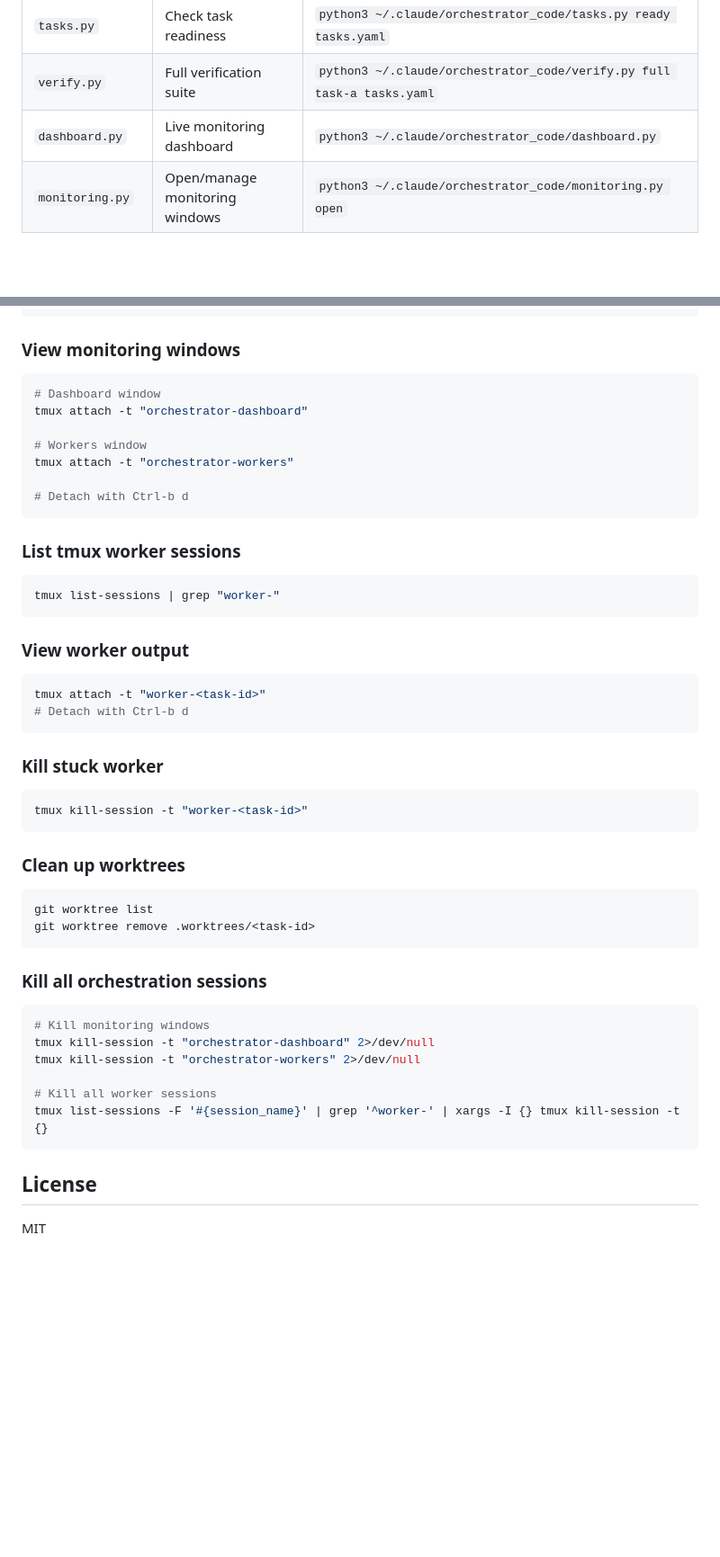
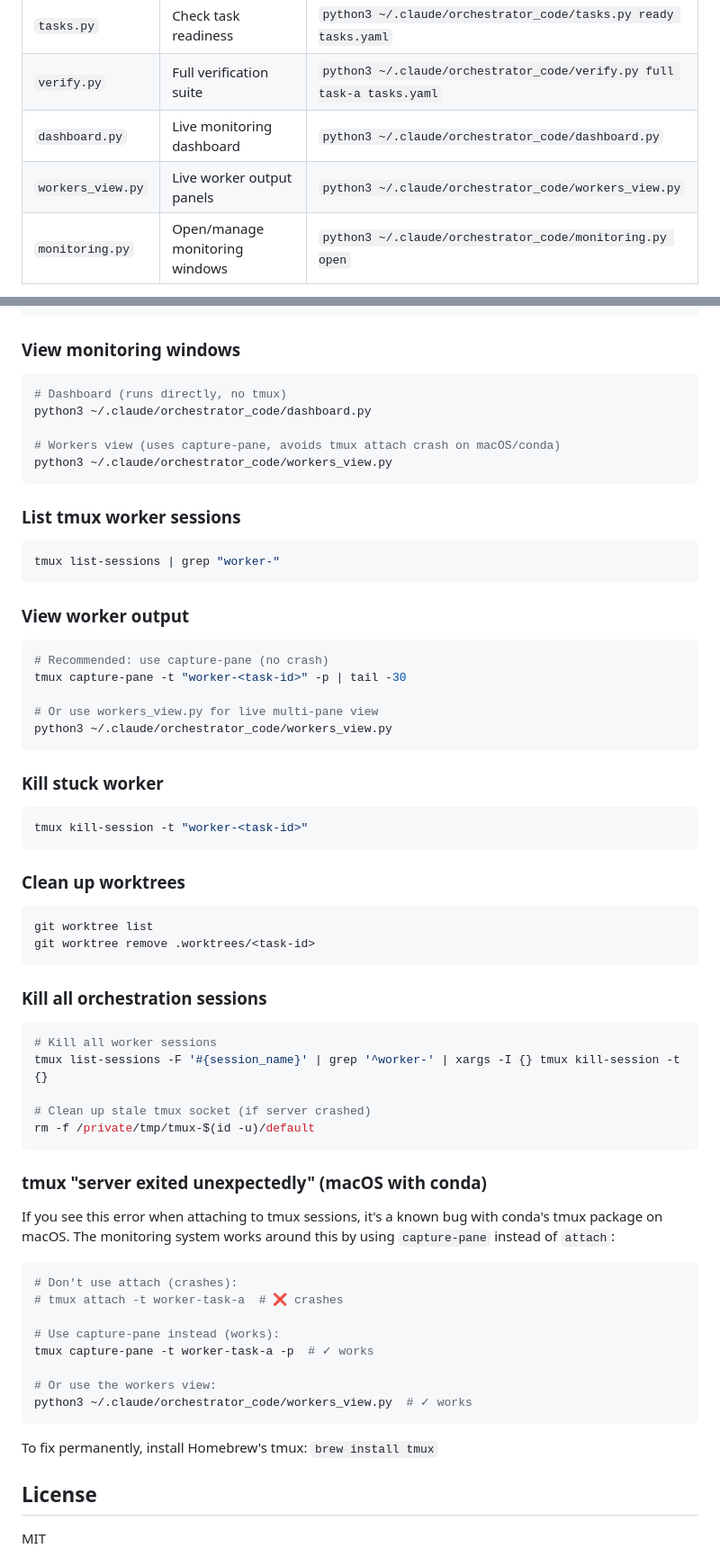
Before and after one commit to SynBioExplorer/Claude_Code_agentic_coding, a Markdown page: README.md, 2 parts joined by grey strips. Shown at 90% size. Rendered like a GitHub page; blank space fills up the shorter version.

````diff
--- a/README.md
+++ b/README.md
@@ -98,6 +98,7 @@ Standalone Python scripts in `~/.claude/orchestrator_code/`:
 | `tasks.py` | Check task readiness | `python3 ~/.claude/orchestrator_code/tasks.py ready tasks.yaml` |
 | `verify.py` | Full verification suite | `python3 ~/.claude/orchestrator_code/verify.py full task-a tasks.yaml` |
 | `dashboard.py` | Live monitoring dashboard | `python3 ~/.claude/orchestrator_code/dashboard.py` |
+| `workers_view.py` | Live worker output panels | `python3 ~/.claude/orchestrator_code/workers_view.py` |
 | `monitoring.py` | Open/manage monitoring windows | `python3 ~/.claude/orchestrator_code/monitoring.py open` |
 
 All scripts support `--json` for machine-readable output.
@@ -313,13 +362,11 @@ python3 ~/.claude/orchestrator_code/state.py status
 
 ### View monitoring windows
 ```bash
-# Dashboard window
-tmux attach -t "orchestrator-dashboard"
+# Dashboard (runs directly, no tmux)
+python3 ~/.claude/orchestrator_code/dashboard.py
 
-# Workers window
-tmux attach -t "orchestrator-workers"
-
-# Detach with Ctrl-b d
+# Workers view (uses capture-pane, avoids tmux attach crash on macOS/conda)
+python3 ~/.claude/orchestrator_code/workers_view.py
 ```
 
 ### List tmux worker sessions
@@ -329,8 +376,11 @@ tmux list-sessions | grep "worker-"
 
 ### View worker output
 ```bash
-tmux attach -t "worker-<task-id>"
-# Detach with Ctrl-b d
+# Recommended: use capture-pane (no crash)
+tmux capture-pane -t "worker-<task-id>" -p | tail -30
+
+# Or use workers_view.py for live multi-pane view
+python3 ~/.claude/orchestrator_code/workers_view.py
 ```
 
 ### Kill stuck worker
@@ -346,13 +396,29 @@ git worktree remove .worktrees/<task-id>
 
 ### Kill all orchestration sessions
 ```bash
-# Kill monitoring windows
-tmux kill-session -t "orchestrator-dashboard" 2>/dev/null
-tmux kill-session -t "orchestrator-workers" 2>/dev/null
-
 # Kill all worker sessions
 tmux list-sessions -F '#{session_name}' | grep '^worker-' | xargs -I {} tmux kill-session -t {}
+
+# Clean up stale tmux socket (if server crashed)
+rm -f /private/tmp/tmux-$(id -u)/default
 ```
+
+### tmux "server exited unexpectedly" (macOS with conda)
+
+If you see this error when attaching to tmux sessions, it's a known bug with conda's tmux package on macOS. The monitoring system works around this by using `capture-pane` instead of `attach`:
+
+```bash
+# Don't use attach (crashes):
+# tmux attach -t worker-task-a  # ❌ crashes
+
+# Use capture-pane instead (works):
+tmux capture-pane -t worker-task-a -p  # ✓ works
+
+# Or use the workers view:
+python3 ~/.claude/orchestrator_code/workers_view.py  # ✓ works
+```
+
+To fix permanently, install Homebrew's tmux: `brew install tmux`
 
 ## License
 
````
Also changed, not shown: other parts of README.md (+48 -0 lines).
